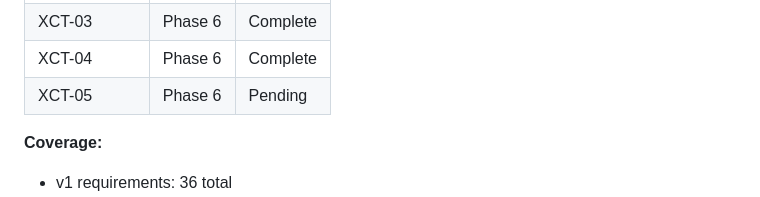
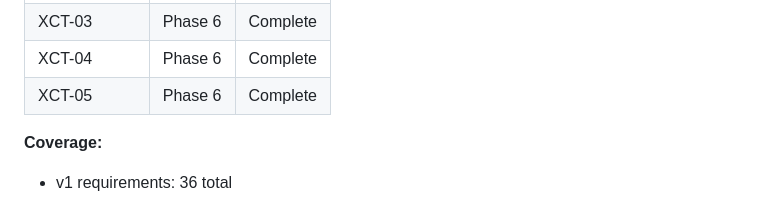
Before and after one commit to raihnraf/alkesWeb, a Markdown page: .planning/REQUIREMENTS.md, the part around one of its changes. GitHub-like rendering.

```diff
--- a/.planning/REQUIREMENTS.md
+++ b/.planning/REQUIREMENTS.md
@@ -135,7 +135,7 @@
 | XCT-02 | Phase 2 | Complete |
 | XCT-03 | Phase 6 | Complete |
 | XCT-04 | Phase 6 | Complete |
-| XCT-05 | Phase 6 | Pending |
+| XCT-05 | Phase 6 | Complete |
 
 **Coverage:**
 - v1 requirements: 36 total
```
Also changed, not shown: other parts of .planning/REQUIREMENTS.md (+1 -1 lines), .planning/STATE.md (+11 -9 lines), 1 other file.
